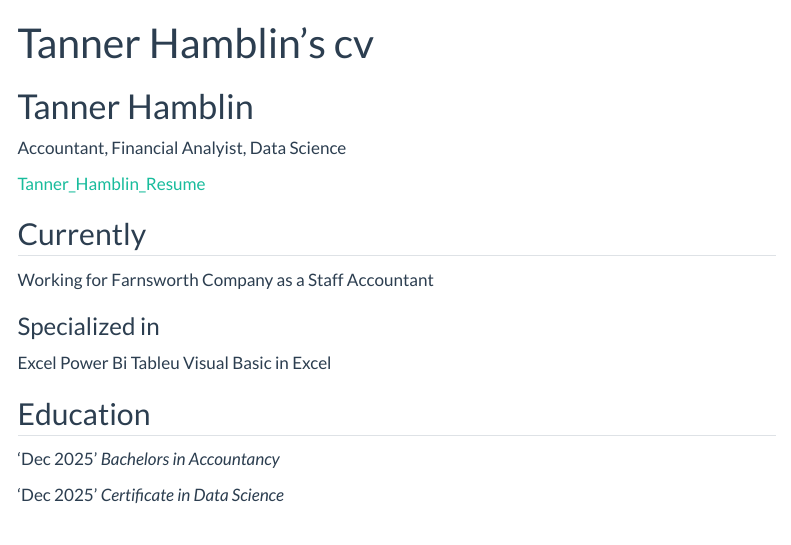
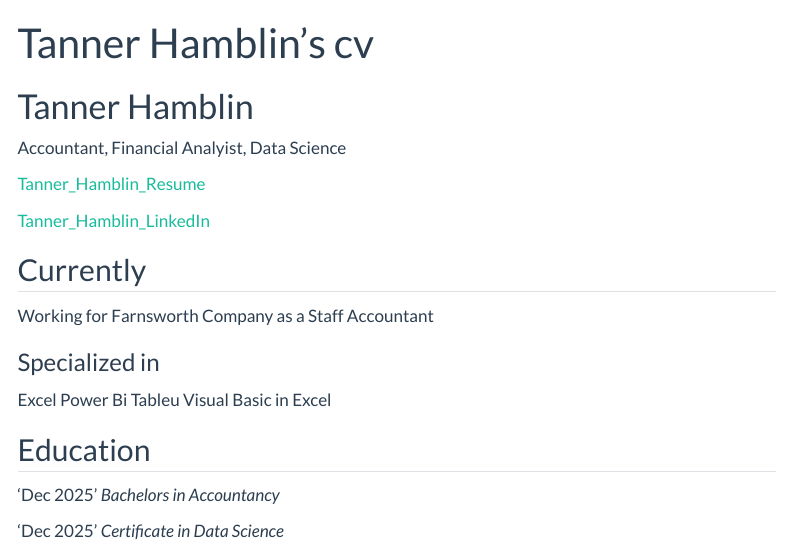
Before and after one commit to TannerHamblin/TannerHamblin.github.io, a Quarto document (resume.qmd): the page in a window 1100 px wide, from its top. Rendered offline with R 4.5, knitr and Pandoc in place of Quarto, with nearby package versions; menus at the side of the page are left out.

Commit message:
Linked in

```diff
--- a/resume.qmd
+++ b/resume.qmd
@@ -7,6 +7,10 @@ Accountant, Financial Analyist, Data Science
 
 <div id="webaddress">
 <a href="https://docs.google.com/document/d/1Hg1M4j8iGkRUvvMjZ-6G9dYgAguZ4pyu/edit?usp=drive_link&ouid=104545478070412040670&rtpof=true&sd=true">Tanner_Hamblin_Resume</a>
+</div>
+
+<div id="webaddress">
+<a href="https://www.linkedin.com/in/tanner-hamblin-a07443231/">Tanner_Hamblin_LinkedIn</a>
 </div>
 
 
```
